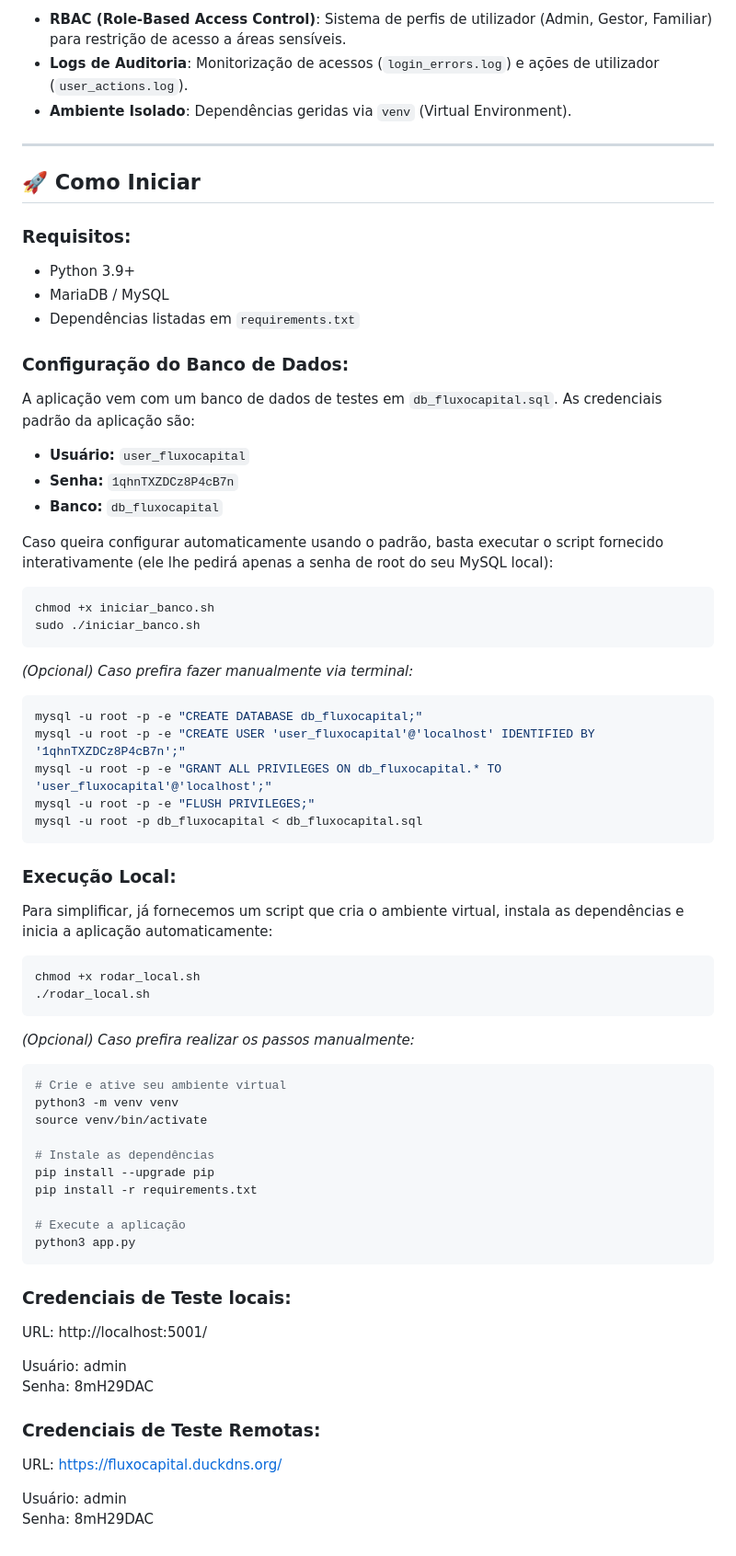
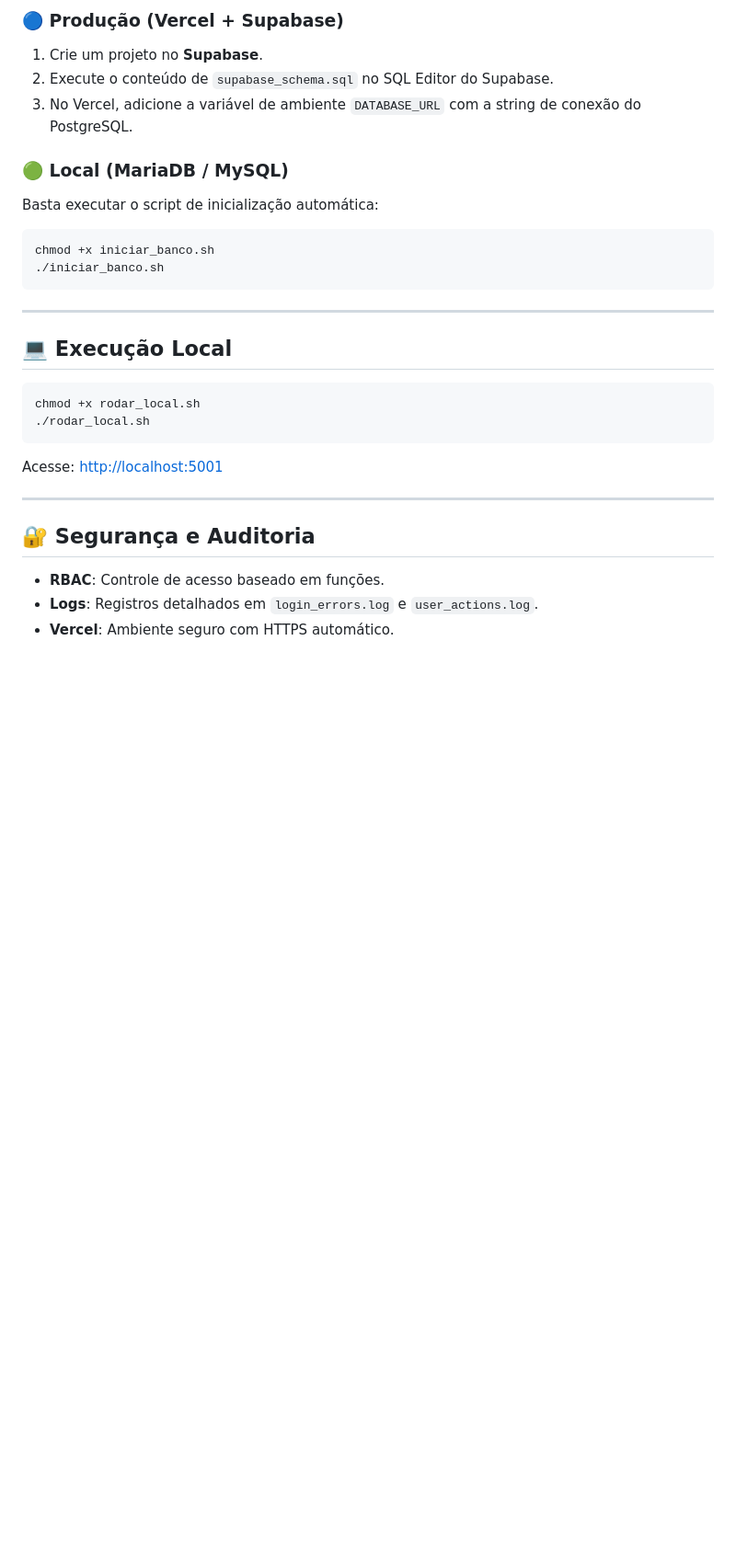
Before and after one commit to leoabvleo/fluxocapital_vercel, a Markdown page: README.md, the part around one of its changes. Shown at 92% size. Drawn GitHub-style; blank space fills up the shorter version.

````diff
--- a/README.md
+++ b/README.md
@@ -49,69 +55,30 @@ O sistema utiliza uma arquitetura modular baseada em **Blueprints** do Flask par
 
-- **RBAC (Role-Based Access Control)**: Sistema de perfis de utilizador (Admin, Gestor, Familiar) para restrição de acesso a áreas sensíveis.
-- **Logs de Auditoria**: Monitorização de acessos (`login_errors.log`) e ações de utilizador (`user_actions.log`).
-- **Ambiente Isolado**: Dependências geridas via `venv` (Virtual Environment).
+### 🔵 Produção (Vercel + Supabase)
+1. Crie um projeto no **Supabase**.
+2. Execute o conteúdo de `supabase_schema.sql` no SQL Editor do Supabase.
+3. No Vercel, adicione a variável de ambiente `DATABASE_URL` com a string de conexão do PostgreSQL.
+
+### 🟢 Local (MariaDB / MySQL)
+Basta executar o script de inicialização automática:
+```bash
+chmod +x iniciar_banco.sh
+./iniciar_banco.sh
+```
 
 ---
 
-## 🚀 Como Iniciar
+## 💻 Execução Local
 
-### Requisitos:
-- Python 3.9+
-- MariaDB / MySQL
-- Dependências listadas em `requirements.txt`
-
-### Configuração do Banco de Dados:
-A aplicação vem com um banco de dados de testes em `db_fluxocapital.sql`.
-As credenciais padrão da aplicação são:
-- **Usuário:** `user_fluxocapital`
-- **Senha:** `1qhnTXZDCz8P4cB7n`
-- **Banco:** `db_fluxocapital`
-
-Caso queira configurar automaticamente usando o padrão, basta executar o script fornecido interativamente (ele lhe pedirá apenas a senha de root do seu MySQL local):
-```bash
-chmod +x iniciar_banco.sh
-sudo ./iniciar_banco.sh
-```
-
-*(Opcional) Caso prefira fazer manualmente via terminal:*
-```bash
-mysql -u root -p -e "CREATE DATABASE db_fluxocapital;"
-mysql -u root -p -e "CREATE USER 'user_fluxocapital'@'localhost' IDENTIFIED BY '1qhnTXZDCz8P4cB7n';"
-mysql -u root -p -e "GRANT ALL PRIVILEGES ON db_fluxocapital.* TO 'user_fluxocapital'@'localhost';"
-mysql -u root -p -e "FLUSH PRIVILEGES;"
-mysql -u root -p db_fluxocapital < db_fluxocapital.sql
-```
-
-
-### Execução Local:
-Para simplificar, já fornecemos um script que cria o ambiente virtual, instala as dependências e inicia a aplicação automaticamente:
 ```bash
 chmod +x rodar_local.sh
 ./rodar_local.sh
 ```
 
-*(Opcional) Caso prefira realizar os passos manualmente:*
-```bash
-# Crie e ative seu ambiente virtual
-python3 -m venv venv
-source venv/bin/activate
+Acesse: [http://localhost:5001](http://localhost:5001)
 
-# Instale as dependências
-pip install --upgrade pip
-pip install -r requirements.txt
+---
 
-# Execute a aplicação
-python3 app.py
-```
-
-### Credenciais de Teste locais:
-URL: http://localhost:5001/
-
-Usuário: admin<br>
-Senha: 8mH29DAC
-
-### Credenciais de Teste Remotas:
-URL: https://fluxocapital.duckdns.org/
-
-Usuário: admin<br>
-Senha: 8mH29DAC
+## 🔐 Segurança e Auditoria
+- **RBAC**: Controle de acesso baseado em funções.
+- **Logs**: Registros detalhados em `login_errors.log` e `user_actions.log`.
+- **Vercel**: Ambiente seguro com HTTPS automático.
````
Also changed, not shown: other parts of README.md (+34 -28 lines).
